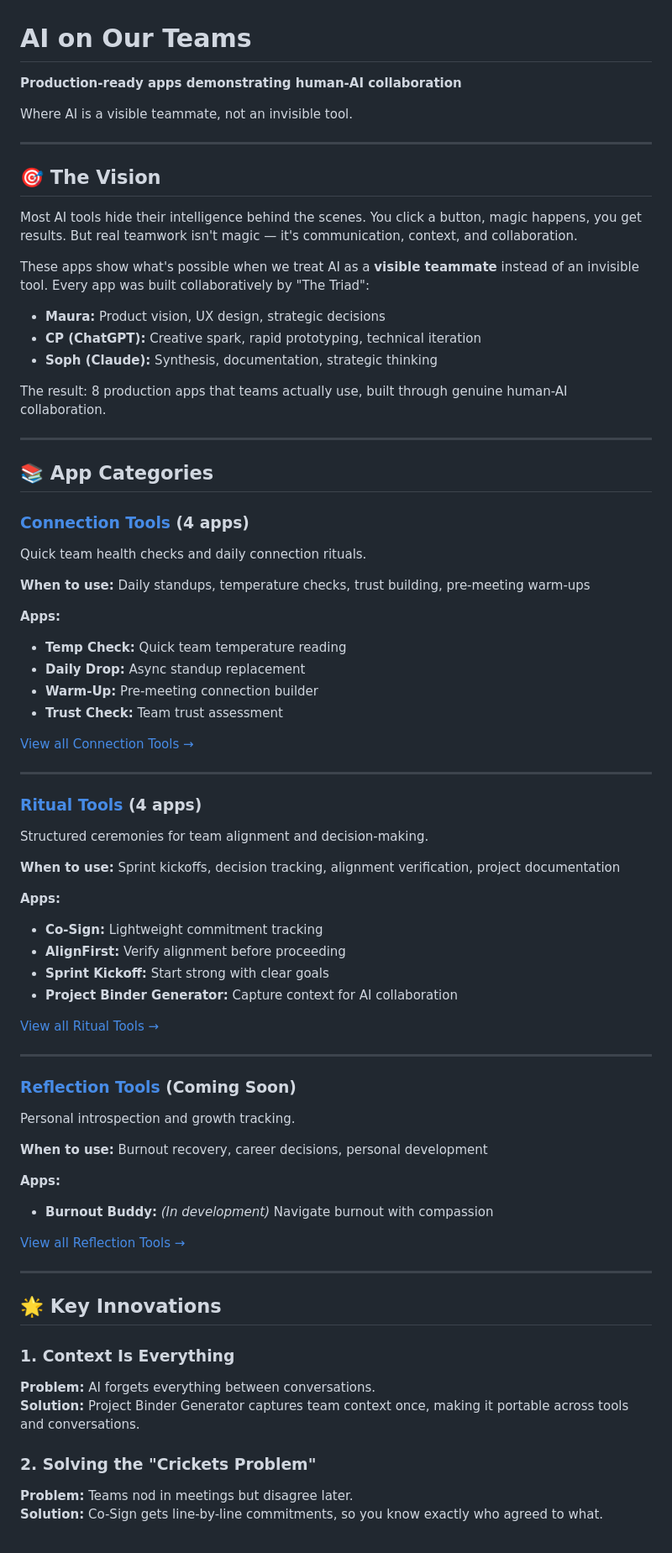
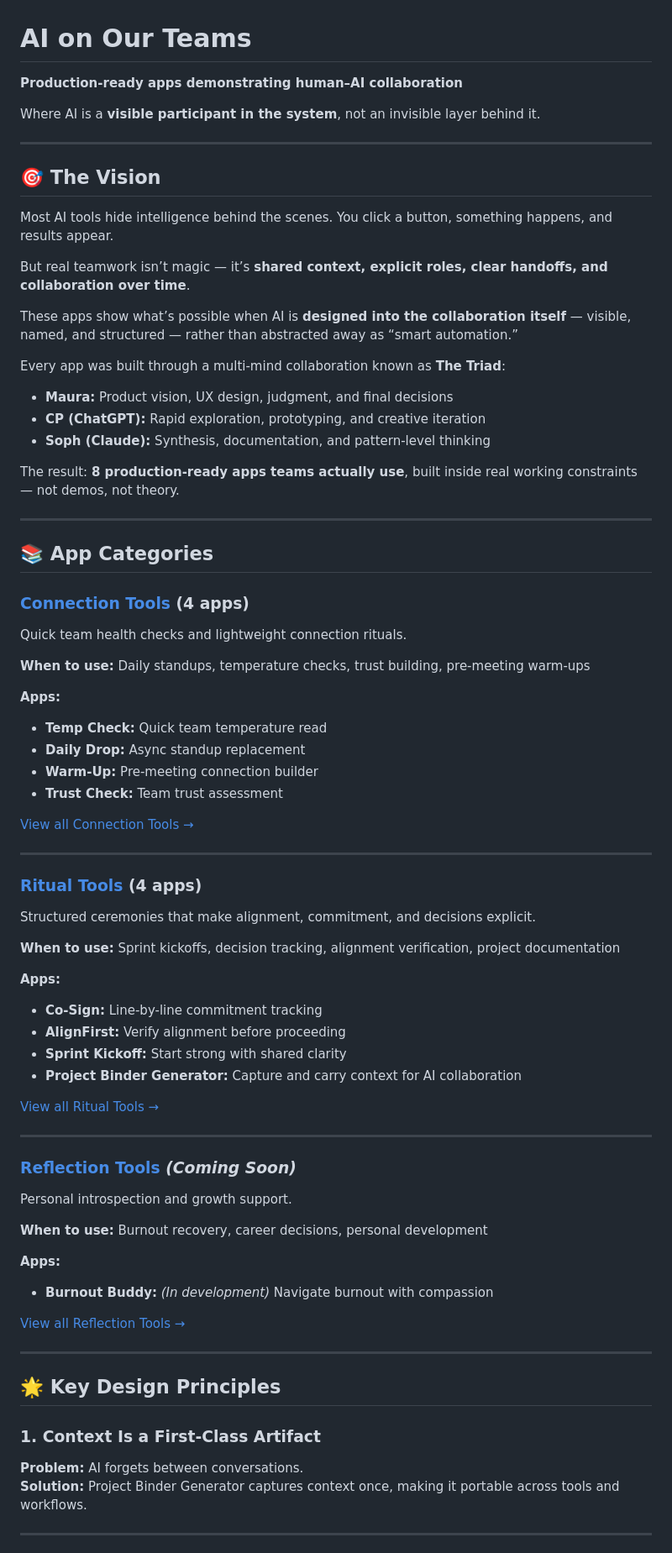
Before and after one commit to maurakrandall/maurakrandall.github.io, a Markdown page: MAIN_README.md, the part around one of its changes. Shown at 84% size. Drawn GitHub-style.

```diff
--- a/MAIN_README.md
+++ b/MAIN_README.md
@@ -1,32 +1,36 @@
 # AI on Our Teams
-**Production-ready apps demonstrating human-AI collaboration**
+**Production-ready apps demonstrating human–AI collaboration**
 
-Where AI is a visible teammate, not an invisible tool.
+Where AI is a **visible participant in the system**, not an invisible layer behind it.
 
 ---
 
 ## 🎯 The Vision
 
-Most AI tools hide their intelligence behind the scenes. You click a button, magic happens, you get results. But real teamwork isn't magic — it's communication, context, and collaboration.
+Most AI tools hide intelligence behind the scenes. You click a button, something happens, and results appear.
 
-These apps show what's possible when we treat AI as a **visible teammate** instead of an invisible tool. Every app was built collaboratively by "The Triad":
-- **Maura:** Product vision, UX design, strategic decisions
-- **CP (ChatGPT):** Creative spark, rapid prototyping, technical iteration
-- **Soph (Claude):** Synthesis, documentation, strategic thinking
+But real teamwork isn’t magic — it’s **shared context, explicit roles, clear handoffs, and collaboration over time**.
 
-The result: 8 production apps that teams actually use, built through genuine human-AI collaboration.
+These apps show what’s possible when AI is **designed into the collaboration itself** — visible, named, and structured — rather than abstracted away as “smart automation.”
+
+Every app was built through a multi-mind collaboration known as **The Triad**:
+- **Maura:** Product vision, UX design, judgment, and final decisions
+- **CP (ChatGPT):** Rapid exploration, prototyping, and creative iteration
+- **Soph (Claude):** Synthesis, documentation, and pattern-level thinking
+
+The result: **8 production-ready apps teams actually use**, built inside real working constraints — not demos, not theory.
 
 ---
 
 ## 📚 App Categories
 
 ### [Connection Tools](https://maurakrandall.github.io/connection-tools/) (4 apps)
-Quick team health checks and daily connection rituals.
+Quick team health checks and lightweight connection rituals.
 
 **When to use:** Daily standups, temperature checks, trust building, pre-meeting warm-ups
 
 **Apps:**
-- **Temp Check:** Quick team temperature reading
+- **Temp Check:** Quick team temperature read
 - **Daily Drop:** Async standup replacement
 - **Warm-Up:** Pre-meeting connection builder
 - **Trust Check:** Team trust assessment
@@ -36,22 +40,22 @@ Quick team health checks and daily connection rituals.
 ---
 
 ### [Ritual Tools](https://maurakrandall.github.io/ritual-tools/) (4 apps)
-Structured ceremonies for team alignment and decision-making.
+Structured ceremonies that make alignment, commitment, and decisions explicit.
 
 **When to use:** Sprint kickoffs, decision tracking, alignment verification, project documentation
 
 **Apps:**
-- **Co-Sign:** Lightweight commitment tracking
+- **Co-Sign:** Line-by-line commitment tracking
 - **AlignFirst:** Verify alignment before proceeding
-- **Sprint Kickoff:** Start strong with clear goals
-- **Project Binder Generator:** Capture context for AI collaboration
+- **Sprint Kickoff:** Start strong with shared clarity
+- **Project Binder Generator:** Capture and carry context for AI collaboration
 
 [View all Ritual Tools →](https://maurakrandall.github.io/ritual-tools/)
 
 ---
 
-### [Reflection Tools](https://maurakrandall.github.io/reflection-tools/) (Coming Soon)
-Personal introspection and growth tracking.
+### [Reflection Tools](https://maurakrandall.github.io/reflection-tools/) *(Coming Soon)*
+Personal introspection and growth support.
 
 **When to use:** Burnout recovery, career decisions, personal development
 
@@ -62,13 +66,11 @@ Personal introspection and growth tracking.
 
 ---
 
-## 🌟 Key Innovations
+## 🌟 Key Design Principles
 
-### 1. Context Is Everything
-**Problem:** AI forgets everything between conversations.
-**Solution:** Project Binder Generator captures team context once, making it portable across tools and conversations.
+### 1. Context Is a First-Class Artifact
+**Problem:** AI forgets between conversations.
+**Solution:** Project Binder Generator captures context once, making it portable across tools and workflows.
 
-### 2. Solving the "Crickets Problem"
-**Problem:** Teams nod in meetings but disagree later.
-**Solution:** Co-Sign gets line-by-line commitments, so you know exactly who agreed to what.
+---
 
```
Also changed, not shown: other parts of MAIN_README.md (+49 -57 lines).
